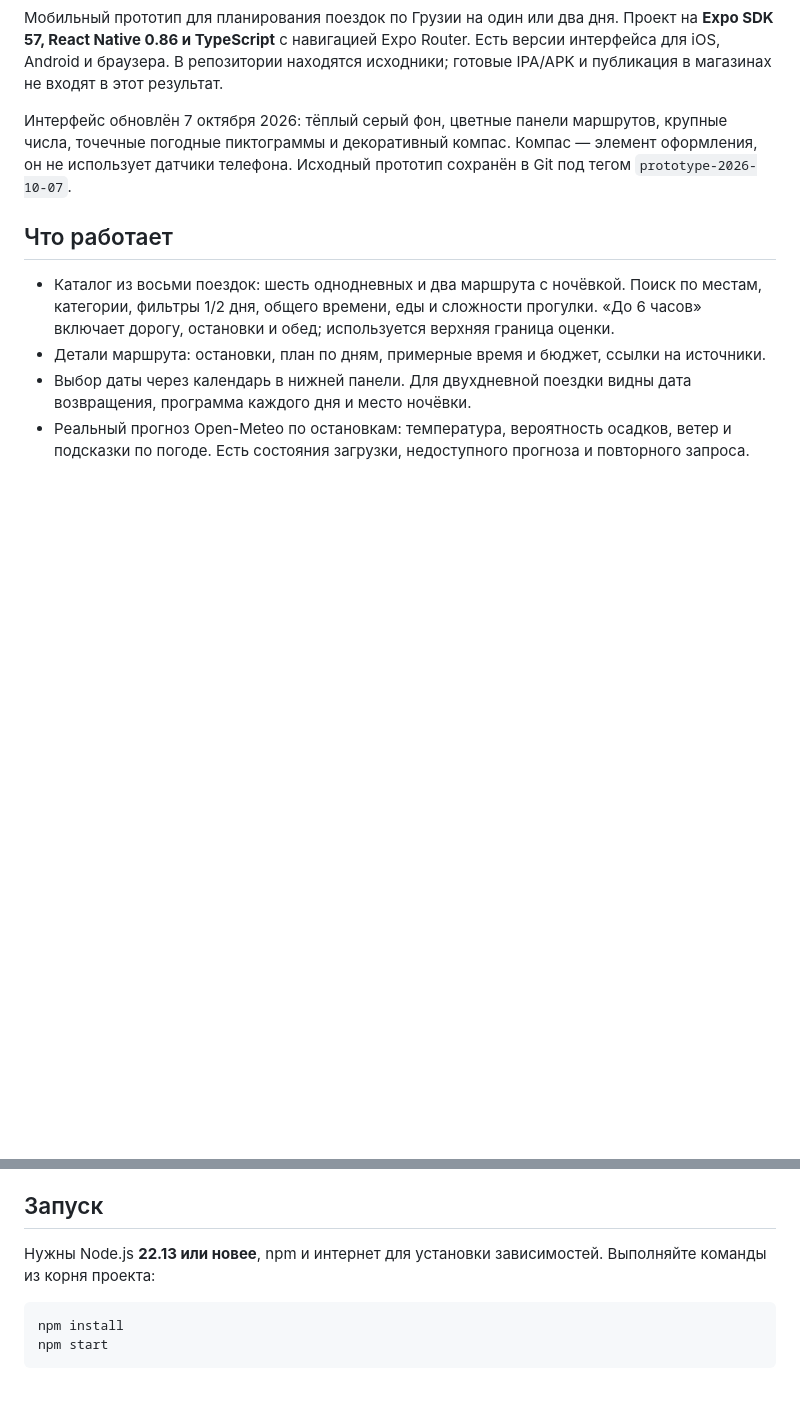
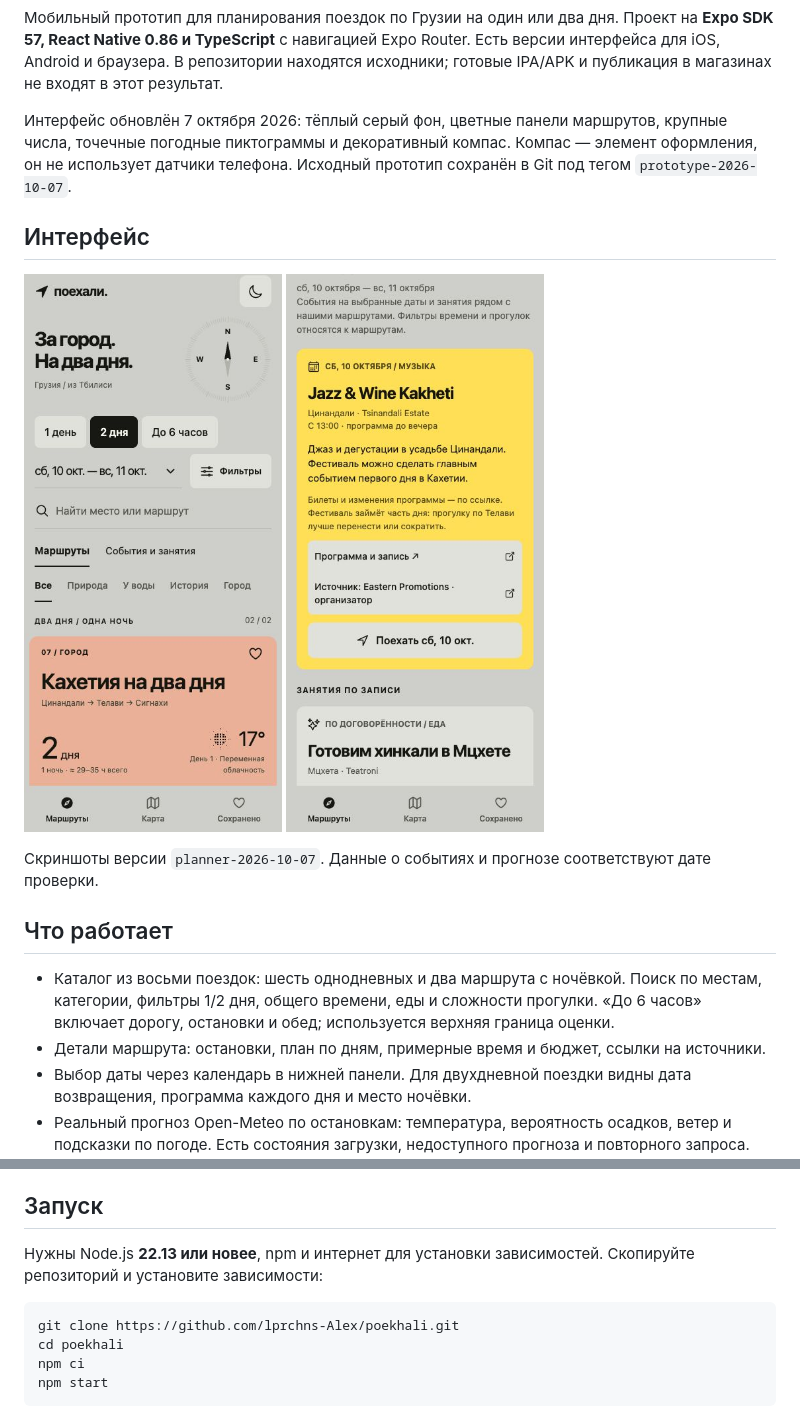
Before and after one commit to lprchns-Alex/poekhali, a Markdown page: README.md, 2 parts joined by grey strips. Drawn GitHub-style; pictures changed too: docs/screenshots/events.jpg (added), docs/screenshots/routes.jpg (added); blank space fills up the shorter version.

Commit message:
Prepare GitHub project overview and sharing instructions

````diff
--- a/README.md
+++ b/README.md
@@ -4,6 +4,15 @@
 
 
 Интерфейс обновлён 7 октября 2026: тёплый серый фон, цветные панели маршрутов, крупные числа, точечные погодные пиктограммы и декоративный компас. Компас — элемент оформления, он не использует датчики телефона. Исходный прототип сохранён в Git под тегом `prototype-2026-10-07`.
+
+## Интерфейс
+
+<p>
+  <img src="docs/screenshots/routes.jpg" alt="Выбор поездки на два дня" width="280" />
+  <img src="docs/screenshots/events.jpg" alt="События рядом с маршрутом" width="280" />
+</p>
+
+Скриншоты версии `planner-2026-10-07`. Данные о событиях и прогнозе соответствуют дате проверки.
 
 ## Что работает
 
@@ -20,10 +29,12 @@
 
 ## Запуск
 
-Нужны Node.js **22.13 или новее**, npm и интернет для установки зависимостей. Выполняйте команды из корня проекта:
+Нужны Node.js **22.13 или новее**, npm и интернет для установки зависимостей. Скопируйте репозиторий и установите зависимости:
 
 ```sh
-npm install
+git clone https://github.com/lprchns-Alex/poekhali.git
+cd poekhali
+npm ci
 npm start
 ```
 
````
Also changed, not shown: 1 other file.
